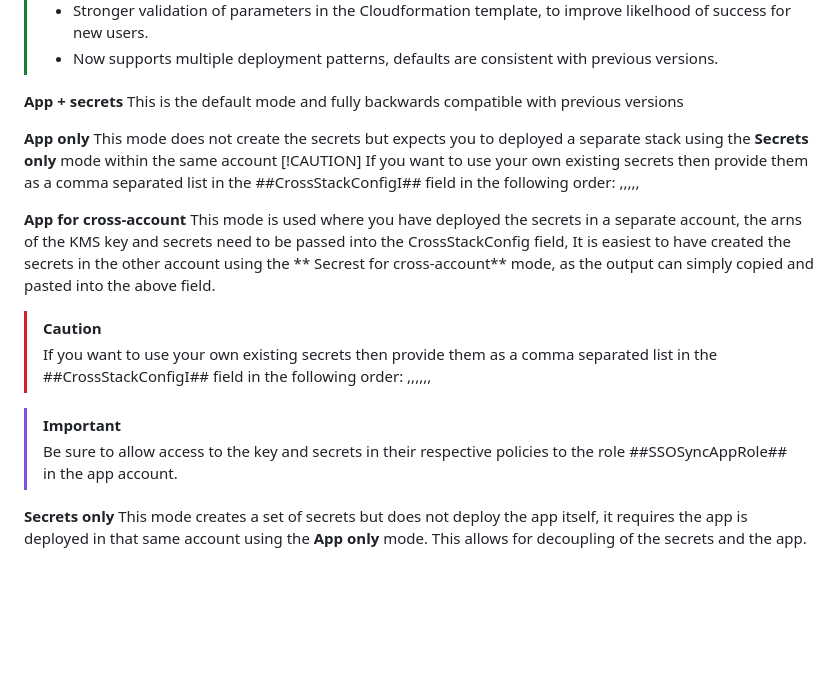
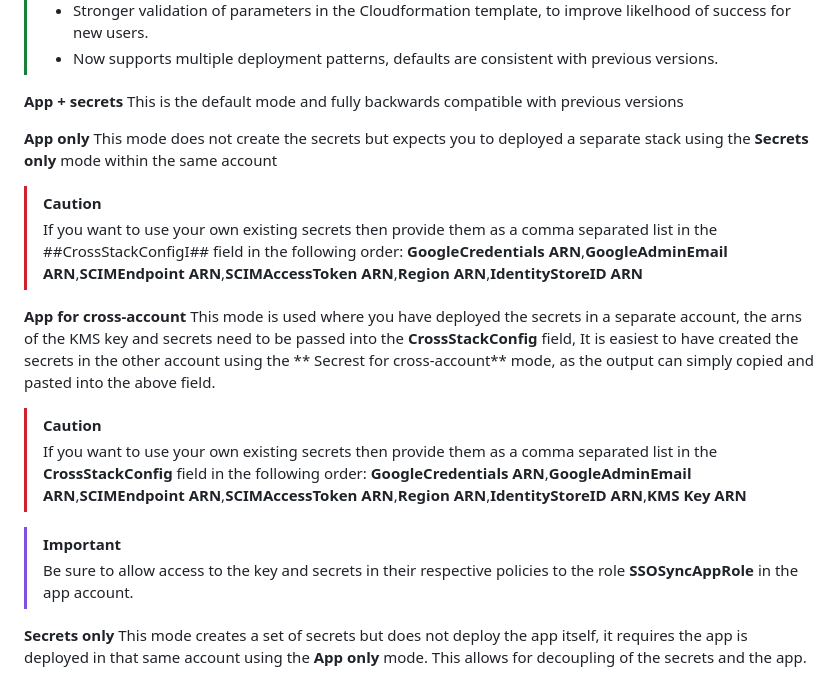
Before and after one commit to awslabs/ssosync, a Markdown page: README.md, the part around one of its changes. GitHub-like rendering; blank space fills up the shorter version.

```diff
--- a/README.md
+++ b/README.md
@@ -197,21 +197,21 @@ AWS SSO. To sync regularly, you can run ssosync via AWS Lambda.
 > * Stronger validation of parameters in the Cloudformation template, to improve likelhood of success for new users.
 > * Now supports multiple deployment patterns, defaults are consistent with previous versions.
 
-**App + secrets**
-This is the default mode and fully backwards compatible with previous versions
+**App + secrets** This is the default mode and fully backwards compatible with previous versions
 
-**App only**
-This mode does not create the secrets but expects you to deployed a separate stack using the **Secrets only** mode within the same account
-[!CAUTION]
-If you want to use your own existing secrets then provide them as a comma separated list in the ##CrossStackConfigI## field in the following order: <GoogleCredentials ARN>,<GoogleAdminEmail ARN>,<SCIMEndpoint ARN>,<SCIMAccessToken AN>,<Region ARN>,<IdentityStoreID ARN>
-
-**App for cross-account** This mode is used where you have deployed the secrets in a separate account, the arns of the KMS key and secrets need to be passed into the CrossStackConfig field, It is easiest to have created the secrets in the other account using the ** Secrest for cross-account** mode, as the output can simply copied and pasted into the above field.
+**App only** This mode does not create the secrets but expects you to deployed a separate stack using the **Secrets only** mode within the same account
+> [!CAUTION]
+> If you want to use your own existing secrets then provide them as a comma separated list in the ##CrossStackConfigI## field in the following order:
+> __GoogleCredentials ARN__,__GoogleAdminEmail ARN__,__SCIMEndpoint ARN__,__SCIMAccessToken ARN__,__Region ARN__,__IdentityStoreID ARN__
+>
+**App for cross-account** This mode is used where you have deployed the secrets in a separate account, the arns of the KMS key and secrets need to be passed into the __CrossStackConfig__ field, It is easiest to have created the secrets in the other account using the ** Secrest for cross-account** mode, as the output can simply copied and pasted into the above field.
 
 > [!CAUTION]
-> If you want to use your own existing secrets then provide them as a comma separated list in the ##CrossStackConfigI## field in the following order: <GoogleCredentials ARN>,<GoogleAdminEmail ARN>,<SCIMEndpoint ARN>,<SCIMAccessToken AN>,<Region ARN>,<IdentityStoreID ARN>,<KMS Key ARN>
+> If you want to use your own existing secrets then provide them as a comma separated list in the __CrossStackConfig__ field in the following order:
+> __GoogleCredentials ARN__,__GoogleAdminEmail ARN__,__SCIMEndpoint ARN__,__SCIMAccessToken ARN__,__Region ARN__,__IdentityStoreID ARN__,__KMS Key ARN__
 
 > [!IMPORTANT]
-> Be sure to allow access to the key and secrets in their respective policies to the role ##SSOSyncAppRole## in the app account.
+> Be sure to allow access to the key and secrets in their respective policies to the role __SSOSyncAppRole__ in the app account.
 
 **Secrets only** This mode creates a set of secrets but does not deploy the app itself, it requires the app is deployed in that same account using the **App only** mode. This allows for decoupling of the secrets and the app.
 
```
Also changed, not shown: other parts of README.md (+3 -3 lines).
